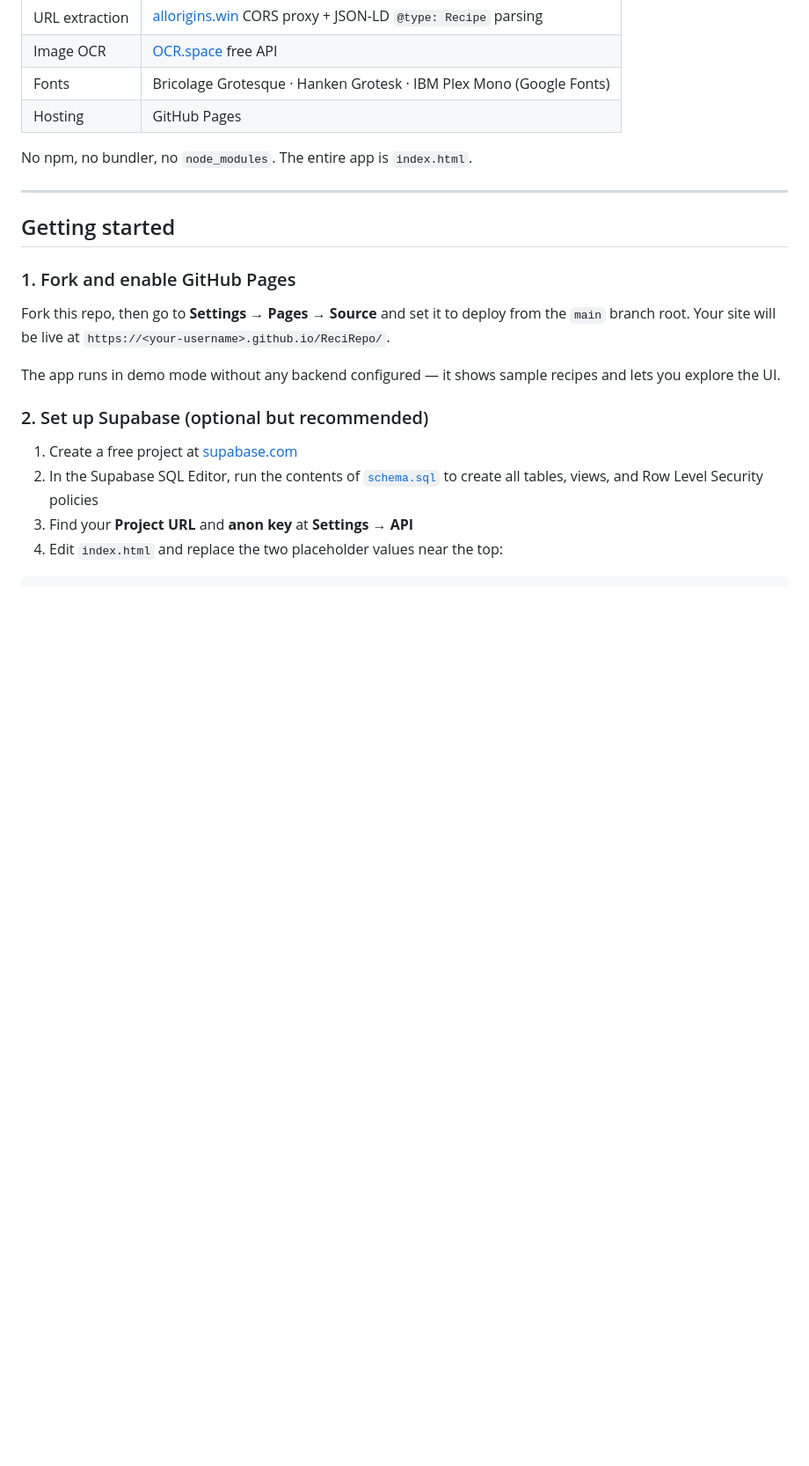
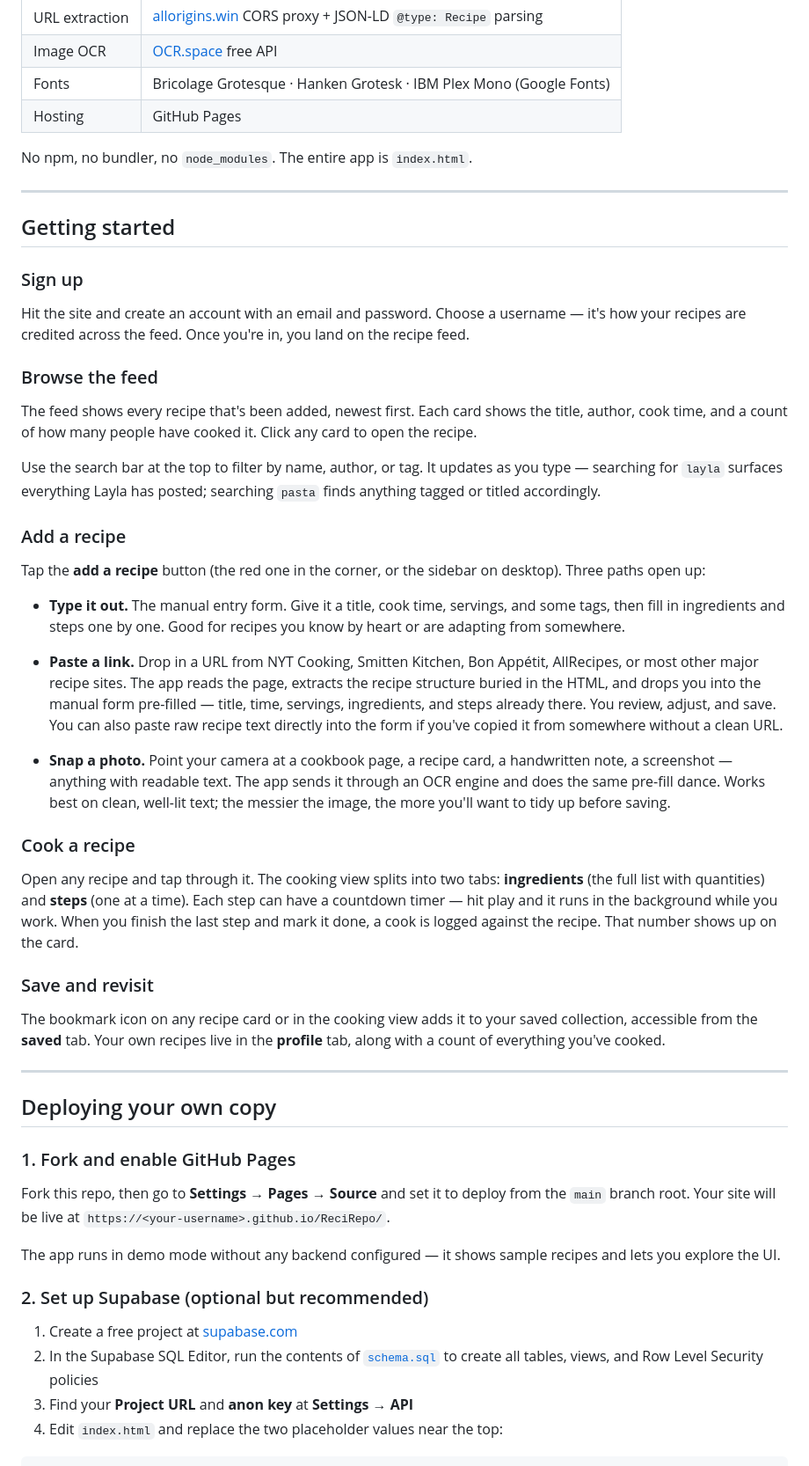
Before and after one commit to CharlieMouton/ReciRepo, a Markdown page: README.md, the part around the change. Shown at 88% size. Rendered like a GitHub page; blank space fills up the shorter version.

Commit message:
Rewrite README Getting Started as user-facing guide
Split developer setup into a separate "Deploying your own copy" section.
Getting Started now walks through signing up, browsing the feed, adding
recipes via all three paths, cooking mode, and bookmarks.

Co-Authored-By: Claude Sonnet 4.6 <noreply@anthropic.com>

```diff
--- a/README.md
+++ b/README.md
@@ -39,6 +39,38 @@ No npm, no bundler, no `node_modules`. The entire app is `index.html`.
 ---
 
 ## Getting started
+
+### Sign up
+
+Hit the site and create an account with an email and password. Choose a username — it's how your recipes are credited across the feed. Once you're in, you land on the recipe feed.
+
+### Browse the feed
+
+The feed shows every recipe that's been added, newest first. Each card shows the title, author, cook time, and a count of how many people have cooked it. Click any card to open the recipe.
+
+Use the search bar at the top to filter by name, author, or tag. It updates as you type — searching for `layla` surfaces everything Layla has posted; searching `pasta` finds anything tagged or titled accordingly.
+
+### Add a recipe
+
+Tap the **add a recipe** button (the red one in the corner, or the sidebar on desktop). Three paths open up:
+
+- **Type it out.** The manual entry form. Give it a title, cook time, servings, and some tags, then fill in ingredients and steps one by one. Good for recipes you know by heart or are adapting from somewhere.
+
+- **Paste a link.** Drop in a URL from NYT Cooking, Smitten Kitchen, Bon Appétit, AllRecipes, or most other major recipe sites. The app reads the page, extracts the recipe structure buried in the HTML, and drops you into the manual form pre-filled — title, time, servings, ingredients, and steps already there. You review, adjust, and save. You can also paste raw recipe text directly into the form if you've copied it from somewhere without a clean URL.
+
+- **Snap a photo.** Point your camera at a cookbook page, a recipe card, a handwritten note, a screenshot — anything with readable text. The app sends it through an OCR engine and does the same pre-fill dance. Works best on clean, well-lit text; the messier the image, the more you'll want to tidy up before saving.
+
+### Cook a recipe
+
+Open any recipe and tap through it. The cooking view splits into two tabs: **ingredients** (the full list with quantities) and **steps** (one at a time). Each step can have a countdown timer — hit play and it runs in the background while you work. When you finish the last step and mark it done, a cook is logged against the recipe. That number shows up on the card.
+
+### Save and revisit
+
+The bookmark icon on any recipe card or in the cooking view adds it to your saved collection, accessible from the **saved** tab. Your own recipes live in the **profile** tab, along with a count of everything you've cooked.
+
+---
+
+## Deploying your own copy
 
 ### 1. Fork and enable GitHub Pages
 
```
